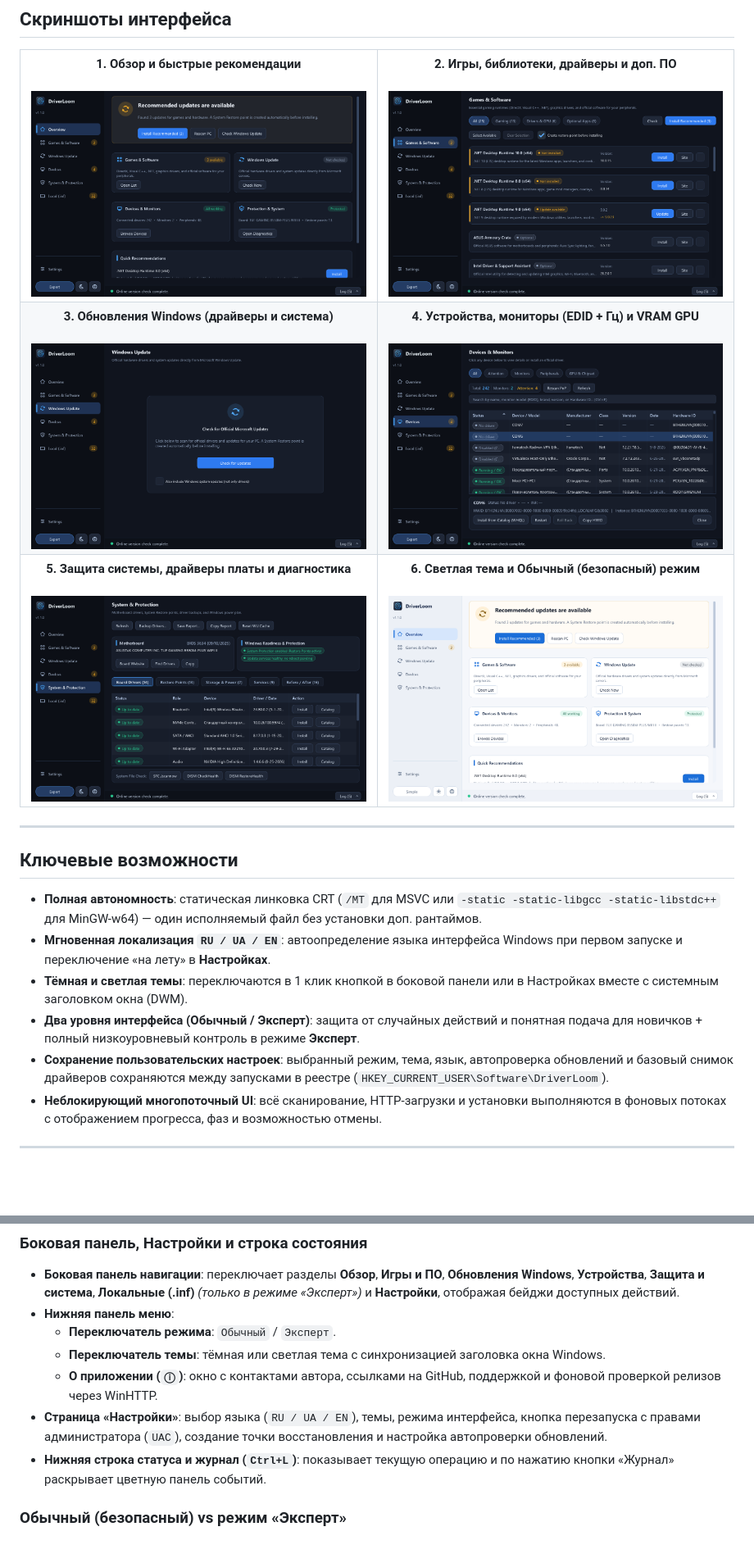
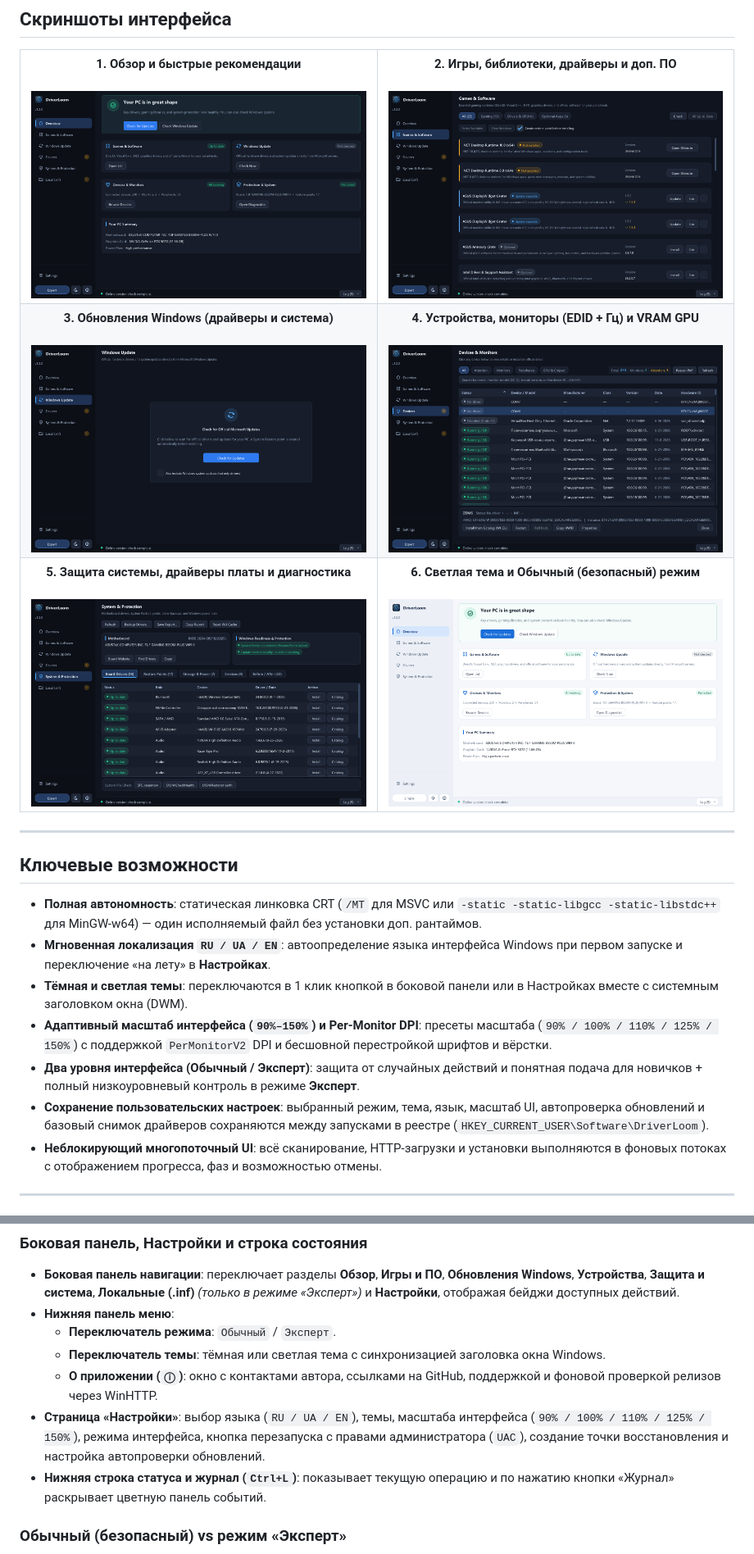
Before and after one commit to Arvexer/DriverLoom, a Markdown page: README.ru.md, 2 parts joined by grey strips. Shown at 82% size. Drawn GitHub-style; pictures changed too: docs/screenshots/01-overview.png, docs/screenshots/02-components.png, docs/screenshots/03-windows-update.png; blank space fills up the shorter version.

Commit message:
Update v1.2.0 screenshots and README security/scaling docs

```diff
--- a/README.ru.md
+++ b/README.ru.md
@@ -64,8 +64,9 @@
 - **Полная автономность**: статическая линковка CRT (`/MT` для MSVC или `-static -static-libgcc -static-libstdc++` для MinGW-w64) — один исполняемый файл без установки доп. рантаймов.
 - **Мгновенная локализация `RU / UA / EN`**: автоопределение языка интерфейса Windows при первом запуске и переключение «на лету» в **Настройках**.
 - **Тёмная и светлая темы**: переключаются в 1 клик кнопкой в боковой панели или в Настройках вместе с системным заголовком окна (DWM).
+- **Адаптивный масштаб интерфейса (`90%–150%`) и Per-Monitor DPI**: пресеты масштаба (`90% / 100% / 110% / 125% / 150%`) с поддержкой `PerMonitorV2` DPI и бесшовной перестройкой шрифтов и вёрстки.
 - **Два уровня интерфейса (Обычный / Эксперт)**: защита от случайных действий и понятная подача для новичков + полный низкоуровневый контроль в режиме **Эксперт**.
-- **Сохранение пользовательских настроек**: выбранный режим, тема, язык, автопроверка обновлений и базовый снимок драйверов сохраняются между запусками в реестре (`HKEY_CURRENT_USER\Software\DriverLoom`).
+- **Сохранение пользовательских настроек**: выбранный режим, тема, язык, масштаб UI, автопроверка обновлений и базовый снимок драйверов сохраняются между запусками в реестре (`HKEY_CURRENT_USER\Software\DriverLoom`).
 - **Неблокирующий многопоточный UI**: всё сканирование, HTTP-загрузки и установки выполняются в фоновых потоках с отображением прогресса, фаз и возможностью отмены.
 
 ---
@@ -78,7 +79,7 @@
   - **Переключатель режима**: `Обычный` / `Эксперт`.
   - **Переключатель темы**: тёмная или светлая тема с синхронизацией заголовка окна Windows.
   - **О приложении (`ⓘ`)**: окно с контактами автора, ссылками на GitHub, поддержкой и фоновой проверкой релизов через WinHTTP.
-- **Страница «Настройки»**: выбор языка (`RU / UA / EN`), темы, режима интерфейса, кнопка перезапуска с правами администратора (`UAC`), создание точки восстановления и настройка автопроверки обновлений.
+- **Страница «Настройки»**: выбор языка (`RU / UA / EN`), темы, масштаба интерфейса (`90% / 100% / 110% / 125% / 150%`), режима интерфейса, кнопка перезапуска с правами администратора (`UAC`), создание точки восстановления и настройка автопроверки обновлений.
 - **Нижняя строка статуса и журнал (`Ctrl+L`)**: показывает текущую операцию и по нажатию кнопки «Журнал» раскрывает цветную панель событий.
 
 ### Обычный (безопасный) vs режим «Эксперт»
```
Also changed, not shown: other parts of README.ru.md (+8 -5 lines), README.md (+11 -7 lines).
